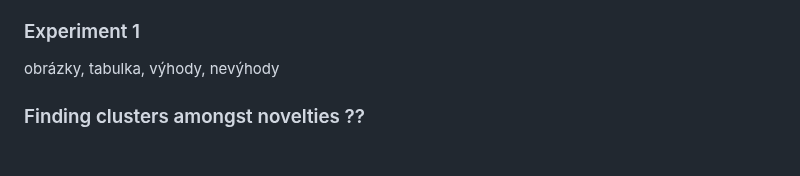
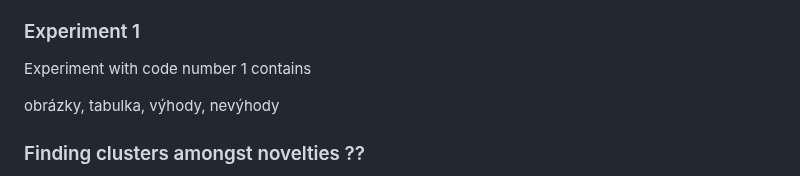
Before and after one commit to chazzka/clanekcathedral, a Markdown page: clanek.md, the part around one of its changes. Drawn GitHub-style; blank space fills up the shorter version.

Commit message:
clanek.md updated from https://stackeditpro.io/

```diff
--- a/clanek.md
+++ b/clanek.md
@@ -355,7 +355,7 @@ The hyperparameters for each algorithm were set experimentally using autoconfigu
 Each of the values in the table is an average of 30 runs to obtain statistically significant results.
 
 ### Experiment 1
-
+Experiment with code number 1 contains
 
 
 obrázky, tabulka, výhody, nevýhody
```
Also changed, not shown: other parts of clanek.md (+7 -7 lines).
